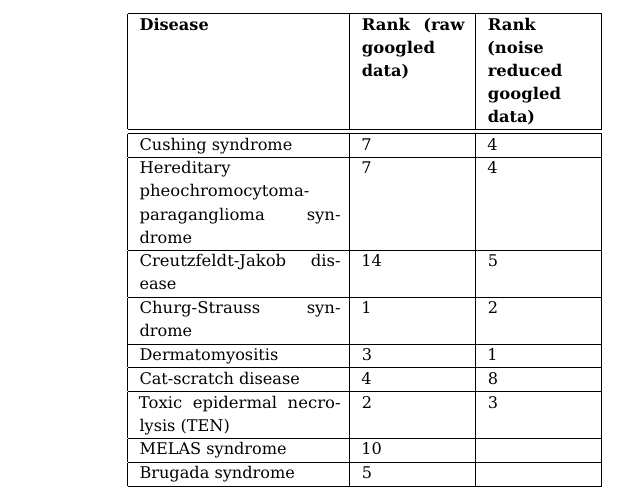
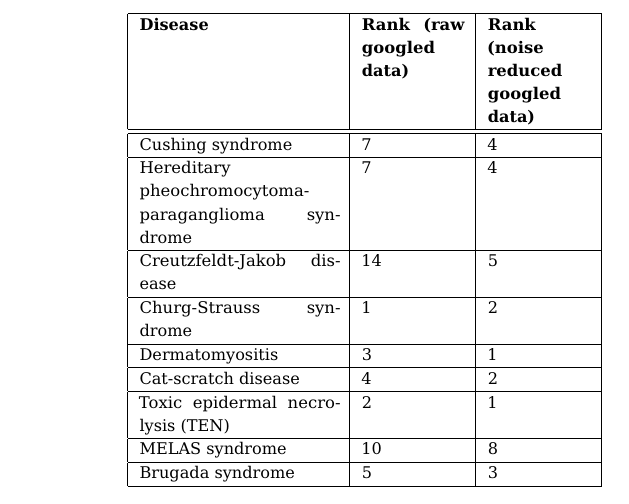
Before and after one commit to narzeja/disease-crawler, a LaTeX paper (report/report.tex): part of page 20 of 21, cut so that both start at the same text. Compiled offline with pdfLaTeX.

Commit message:
fixed some data in the report

```diff
--- a/report/report.tex
+++ b/report/report.tex
@@ -1016,13 +1016,13 @@ large amount of noise in the data gathered in the old model.
     \hline
     Dermatomyositis  & 3 & 1\\
     \hline
-    Cat-scratch disease  & 4 & 8\\
+    Cat-scratch disease  & 4 & 2\\
     \hline
-    Toxic epidermal necrolysis (TEN)  & 2 & 3\\
+    Toxic epidermal necrolysis (TEN)  & 2 & 1\\
     \hline
-    MELAS syndrome  & 10 & \\
+    MELAS syndrome  & 10 & 8\\
     \hline
-    Brugada syndrome  & 5 & \\
+    Brugada syndrome  & 5 & 3\\
     \hline
 	\end{tabular}
 \label{tab:results_bmj}
```
